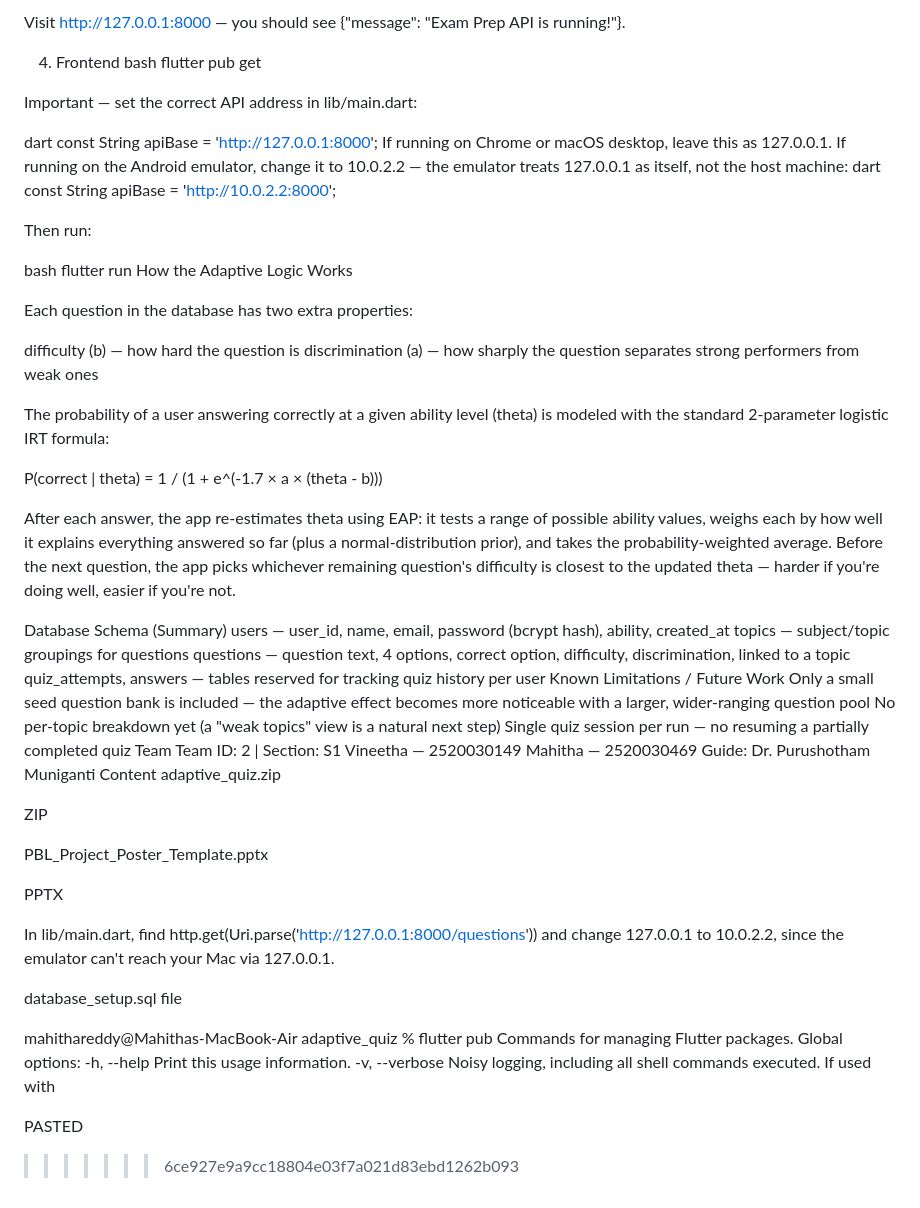
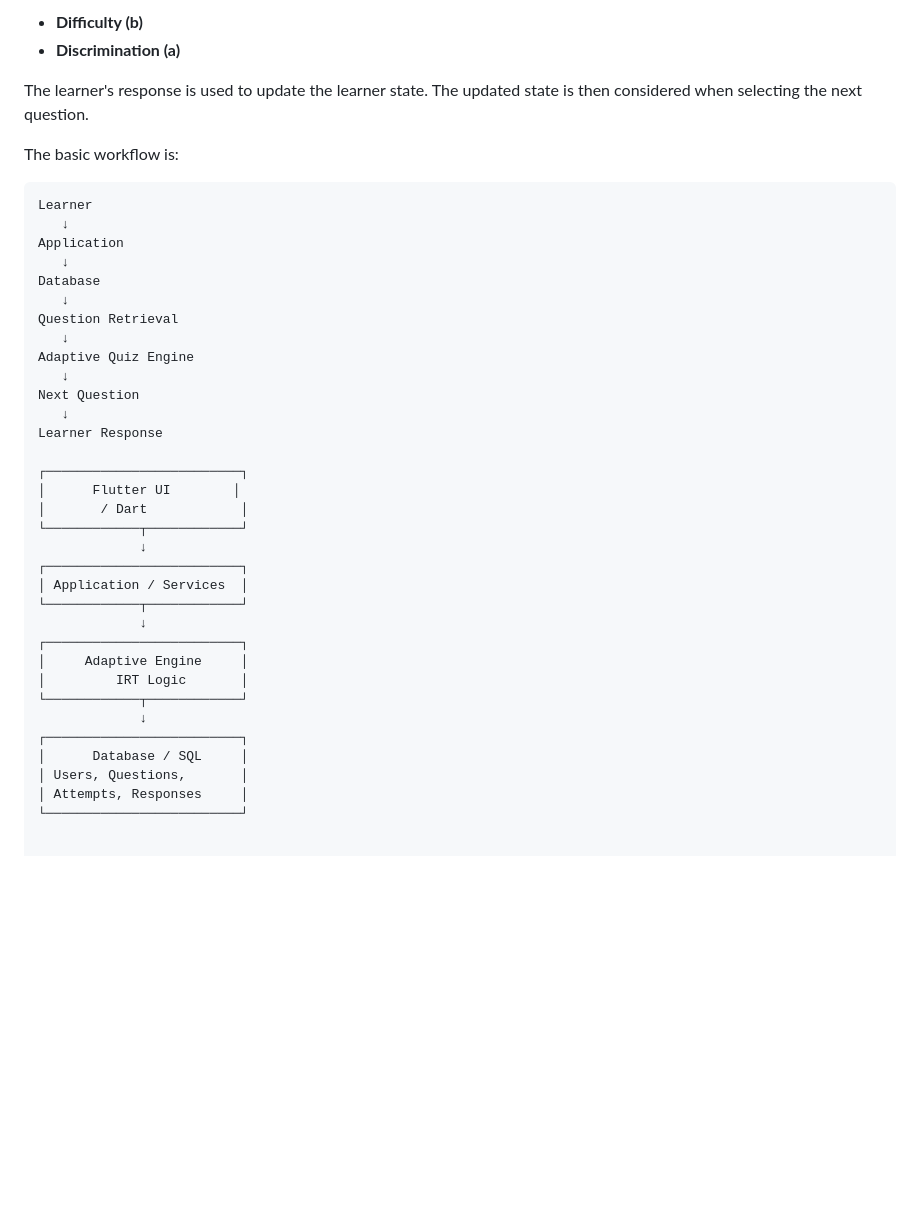
Before and after one commit to shortwhale/Exam-Preparation-App-With-Adaptive-Quizzes, a Markdown page: README.md, the part around one of its changes. Rendered like a GitHub page; blank space fills up the shorter version.

````diff
--- a/README.md
+++ b/README.md
@@ -61,64 +66,42 @@ python3 -m uvicorn main:app --reload --port 8000
 
-Visit http://127.0.0.1:8000 — you should see {"message": "Exam Prep API is running!"}.
+- **Difficulty (b)**
+- **Discrimination (a)**
 
-4. Frontend
-bash
-flutter pub get
+The learner's response is used to update the learner state. The updated state is then considered when selecting the next question.
 
-Important — set the correct API address in lib/main.dart:
+The basic workflow is:
 
-dart
-const String apiBase = 'http://127.0.0.1:8000';
-If running on Chrome or macOS desktop, leave this as 127.0.0.1.
-If running on the Android emulator, change it to 10.0.2.2 — the emulator treats 127.0.0.1 as itself, not the host machine:
-dart
-  const String apiBase = 'http://10.0.2.2:8000';
+```text
+Learner
+   ↓
+Application
+   ↓
+Database
+   ↓
+Question Retrieval
+   ↓
+Adaptive Quiz Engine
+   ↓
+Next Question
+   ↓
+Learner Response
 
-Then run:
-
-bash
-flutter run
-How the Adaptive Logic Works
-
-Each question in the database has two extra properties:
-
-difficulty (b) — how hard the question is
-discrimination (a) — how sharply the question separates strong performers from weak ones
-
-The probability of a user answering correctly at a given ability level (theta) is modeled with the standard 2-parameter logistic IRT formula:
-
-P(correct | theta) = 1 / (1 + e^(-1.7 × a × (theta - b)))
-
-After each answer, the app re-estimates theta using EAP: it tests a range of possible ability values, weighs each by how well it explains everything answered so far (plus a normal-distribution prior), and takes the probability-weighted average. Before the next question, the app picks whichever remaining question's difficulty is closest to the updated theta — harder if you're doing well, easier if you're not.
-
-Database Schema (Summary)
-users — user_id, name, email, password (bcrypt hash), ability, created_at
-topics — subject/topic groupings for questions
-questions — question text, 4 options, correct option, difficulty, discrimination, linked to a topic
-quiz_attempts, answers — tables reserved for tracking quiz history per user
-Known Limitations / Future Work
-Only a small seed question bank is included — the adaptive effect becomes more noticeable with a larger, wider-ranging question pool
-No per-topic breakdown yet (a "weak topics" view is a natural next step)
-Single quiz session per run — no resuming a partially completed quiz
-Team
-Team ID: 2 | Section: S1
-Vineetha — 2520030149
-Mahitha — 2520030469
-Guide: Dr. Purushotham Muniganti
-Content
-adaptive_quiz.zip
-
-ZIP
-
-PBL_Project_Poster_Template.pptx
-
-PPTX
-
-In lib/main.dart, find http.get(Uri.parse('http://127.0.0.1:8000/questions')) and change 127.0.0.1 to 10.0.2.2, since the emulator can't reach your Mac via 127.0.0.1.
-
-database_setup.sql file
-
-mahithareddy@Mahithas-MacBook-Air adaptive_quiz % flutter pub Commands for managing Flutter packages. Global options: -h, --help Print this usage information. -v, --verbose Noisy logging, including all shell commands executed. If used with
-
-PASTED
->>>>>>> 6ce927e9a9cc18804e03f7a021d83ebd1262b093
+┌─────────────────────────┐
+│      Flutter UI        │
+│       / Dart            │
+└────────────┬────────────┘
+             ↓
+┌─────────────────────────┐
+│ Application / Services  │
+└────────────┬────────────┘
+             ↓
+┌─────────────────────────┐
+│     Adaptive Engine     │
+│         IRT Logic       │
+└────────────┬────────────┘
+             ↓
+┌─────────────────────────┐
+│      Database / SQL     │
+│ Users, Questions,       │
+│ Attempts, Responses     │
+└─────────────────────────┘
````
Also changed, not shown: other parts of README.md (+51 -46 lines).
